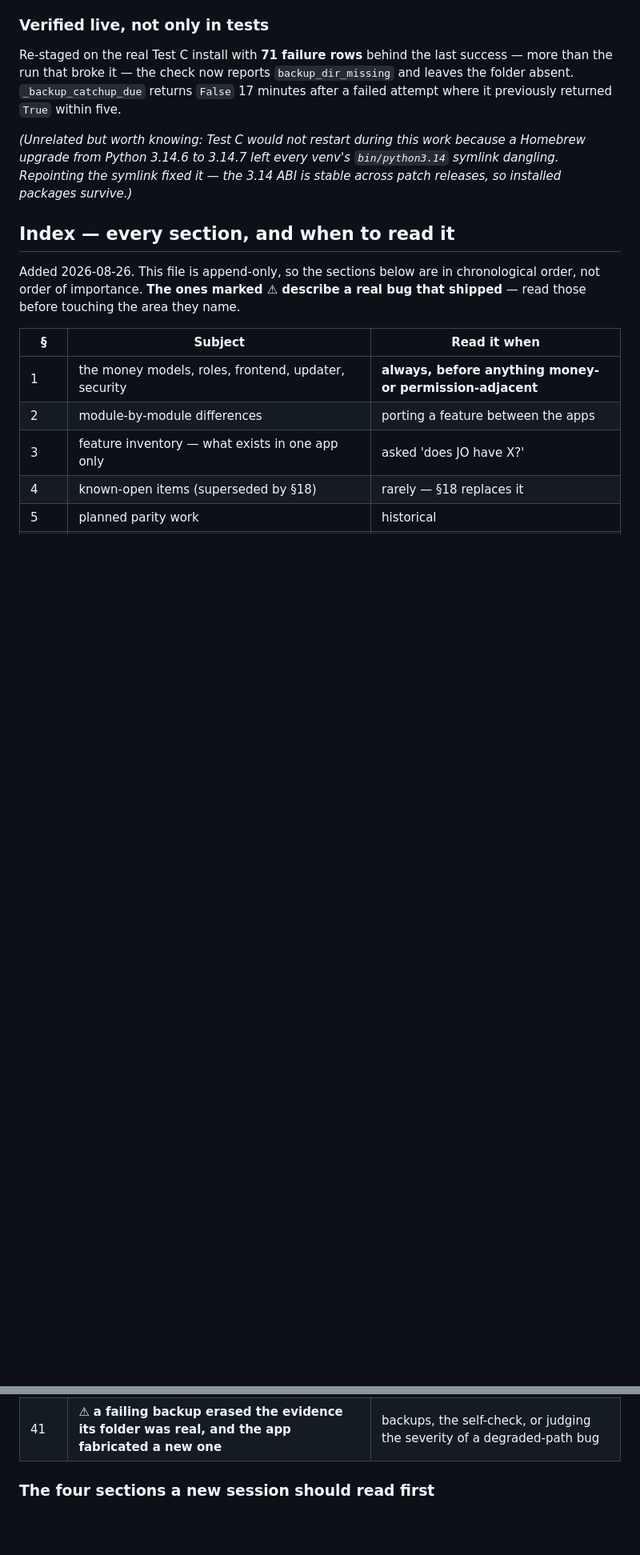
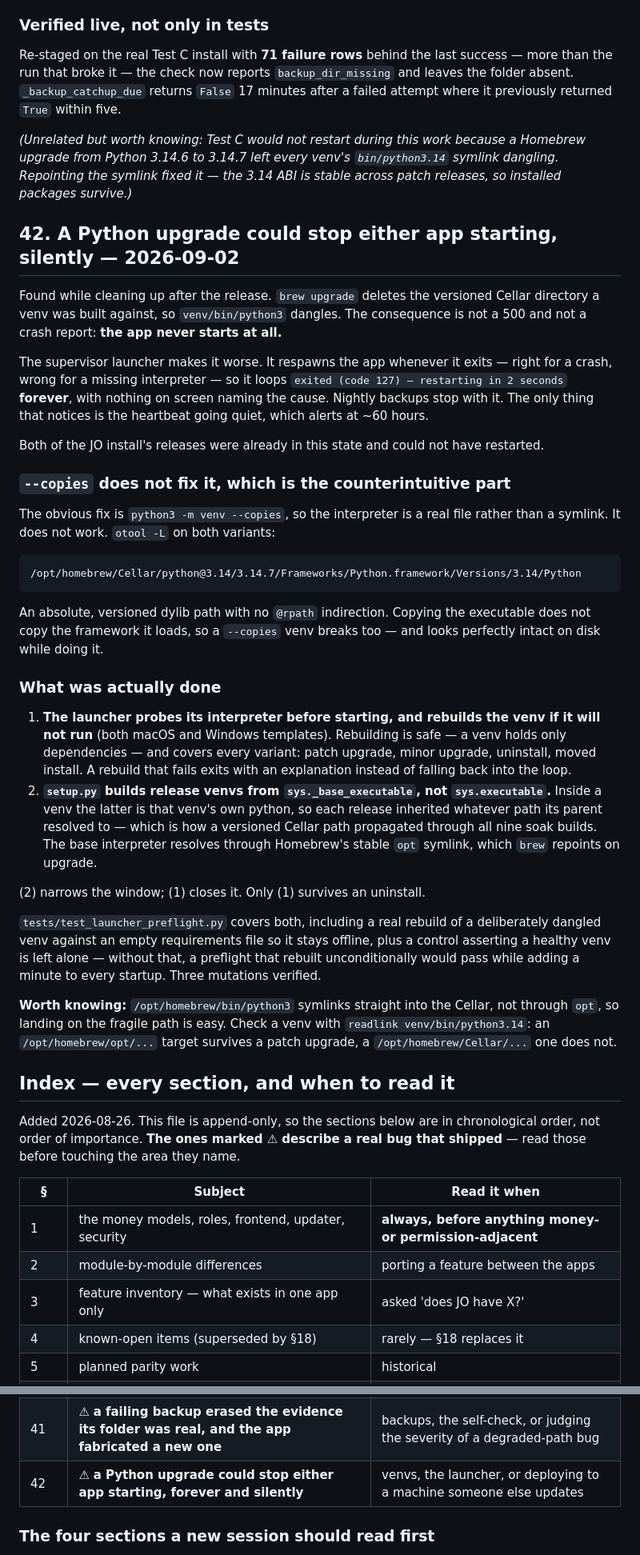
Before and after one commit to aldbabiomar/vetclinicsystem, a Markdown page: COMPARISON.md, 2 parts joined by grey strips. Shown at 80% size. GitHub-like rendering; blank space fills up the shorter version.

Commit message:
docs: §42 — a Python upgrade could stop either app starting
Records that --copies does not fix it (both variants link an absolute
versioned dylib path), and that the launcher preflight is the part that
actually closes the hole while the base-interpreter change only narrows it.

Co-Authored-By: Claude Opus 5 <noreply@anthropic.com>

````diff
--- a/COMPARISON.md
+++ b/COMPARISON.md
@@ -3155,6 +3155,62 @@ returns `False` 17 minutes after a failed attempt where it previously returned
 because a Homebrew upgrade from Python 3.14.6 to 3.14.7 left every venv's
 `bin/python3.14` symlink dangling. Repointing the symlink fixed it — the 3.14
 ABI is stable across patch releases, so installed packages survive.)*
+
+## 42. A Python upgrade could stop either app starting, silently — 2026-09-02
+
+Found while cleaning up after the release. `brew upgrade` deletes the
+versioned Cellar directory a venv was built against, so
+`venv/bin/python3` dangles. The consequence is not a 500 and not a crash
+report: **the app never starts at all.**
+
+The supervisor launcher makes it worse. It respawns the app whenever it
+exits — right for a crash, wrong for a missing interpreter — so it loops
+`exited (code 127) — restarting in 2 seconds` **forever**, with nothing on
+screen naming the cause. Nightly backups stop with it. The only thing that
+notices is the heartbeat going quiet, which alerts at ~60 hours.
+
+Both of the JO install's releases were already in this state and could not
+have restarted.
+
+### `--copies` does not fix it, which is the counterintuitive part
+
+The obvious fix is `python3 -m venv --copies`, so the interpreter is a real
+file rather than a symlink. It does not work. `otool -L` on both variants:
+
+```
+/opt/homebrew/Cellar/python@3.14/3.14.7/Frameworks/Python.framework/Versions/3.14/Python
+```
+
+An absolute, versioned dylib path with no `@rpath` indirection. Copying the
+executable does not copy the framework it loads, so a `--copies` venv breaks
+too — and looks perfectly intact on disk while doing it.
+
+### What was actually done
+
+1. **The launcher probes its interpreter before starting, and rebuilds the
+   venv if it will not run** (both macOS and Windows templates). Rebuilding is
+   safe — a venv holds only dependencies — and covers every variant: patch
+   upgrade, minor upgrade, uninstall, moved install. A rebuild that fails
+   exits with an explanation instead of falling back into the loop.
+2. **`setup.py` builds release venvs from `sys._base_executable`, not
+   `sys.executable`.** Inside a venv the latter is that venv's own python, so
+   each release inherited whatever path its parent resolved to — which is how
+   a versioned Cellar path propagated through all nine soak builds. The base
+   interpreter resolves through Homebrew's stable `opt` symlink, which `brew`
+   repoints on upgrade.
+
+(2) narrows the window; (1) closes it. Only (1) survives an uninstall.
+
+`tests/test_launcher_preflight.py` covers both, including a real rebuild of a
+deliberately dangled venv against an empty requirements file so it stays
+offline, plus a control asserting a healthy venv is left alone — without that,
+a preflight that rebuilt unconditionally would pass while adding a minute to
+every startup. Three mutations verified.
+
+**Worth knowing:** `/opt/homebrew/bin/python3` symlinks straight into the
+Cellar, not through `opt`, so landing on the fragile path is easy. Check a
+venv with `readlink venv/bin/python3.14`: an `/opt/homebrew/opt/...` target
+survives a patch upgrade, a `/opt/homebrew/Cellar/...` one does not.
 
 ## Index — every section, and when to read it
 
@@ -3208,6 +3264,7 @@ a real bug that shipped** — read those before touching the area they name.
 | 40.5 | `backup_failing`'s quoted error duplicated the folder finding | adding a self-check finding, or wording one |
 | 40.6 | ⚠ **`selfcheck.py` was never identical across the apps, despite saying so** | before trusting any in-file parity claim |
 | 41 | ⚠ **a failing backup erased the evidence its folder was real, and the app fabricated a new one** | backups, the self-check, or judging the severity of a degraded-path bug |
+| 42 | ⚠ **a Python upgrade could stop either app starting, forever and silently** | venvs, the launcher, or deploying to a machine someone else updates |
 
 ### The four sections a new session should read first
 
````
Also changed, not shown: CLAUDE.md (+3 -3 lines).
